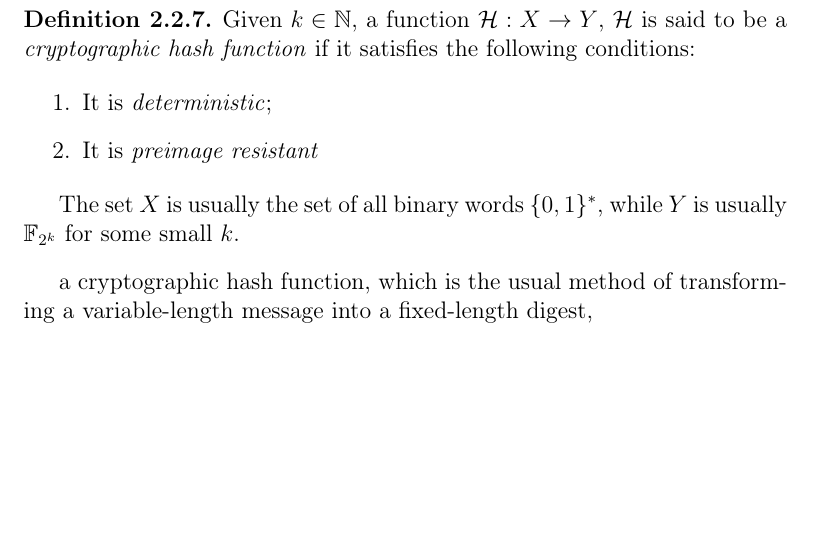
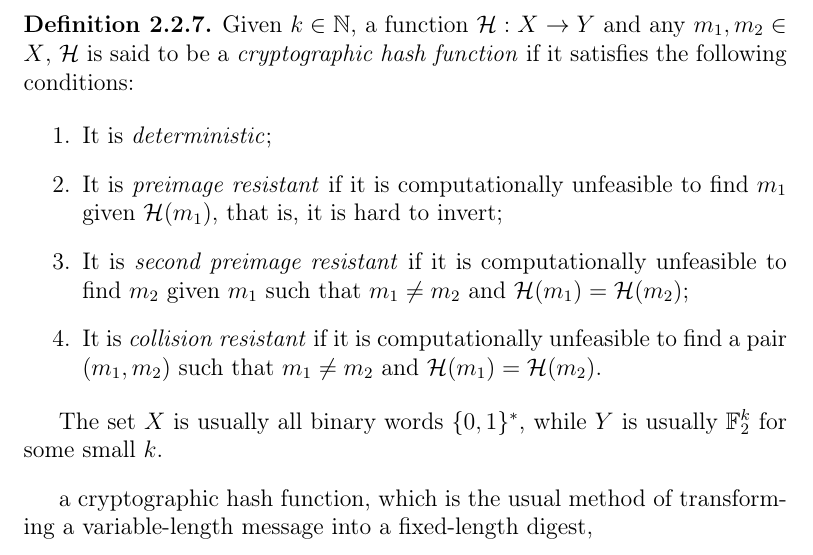
Before and after one commit to zambonin/msc, a LaTeX thesis (main.tex): part of page 18 of 45, cut so that both start at the same text, the shorter picture padded with empty space. Compiled offline with pdfLaTeX.

Commit message:
overleaf_to_git: update main.tex from r6467 to r6478

```diff
--- a/main.tex
+++ b/main.tex
@@ -379,14 +379,16 @@ We note that the matrix representation of $\mathcal{P}$ itself is highly dependa
 We remark that the symmetric matrix of Definition~\ref{def:mathom} has a diagonal of zeroes if the underlying field characteristic is even. Now, we recall the definition of two essential building blocks for a multivariate signature scheme.
 
 \begin{definition}
-  Given $k \in \mathbb{N}$, a function $\mathcal{H} : X \to Y$, $\mathcal{H}$ is said to be a \emph{cryptographic hash function} if it satisfies the following conditions:
+  Given $k \in \mathbb{N}$, a function $\mathcal{H} : X \to Y$ and any $m_{1}, m_{2} \in X$, $\mathcal{H}$ is said to be a \emph{cryptographic hash function} if it satisfies the following conditions:
 
   \begin{enumerate}
     \item It is \emph{deterministic};
-    \item It is \emph{preimage resistant}
+    \item It is \emph{preimage resistant} if it is computationally unfeasible to find $m_{1}$ given $\mathcal{H}(m_{1})$, that is, it is hard to invert;
+    \item It is \emph{second preimage resistant} if it is computationally unfeasible to find $m_{2}$ given $m_{1}$ such that $m_{1} \neq m_{2}$ and $\mathcal{H}(m_{1}) = \mathcal{H}(m_{2})$;
+    \item It is \emph{collision resistant} if it is computationally unfeasible to find a pair $(m_{1}, m_{2})$ such that $m_{1} \neq m_{2}$ and $\mathcal{H}(m_{1}) = \mathcal{H}(m_{2})$.
   \end{enumerate}
 
-  The set $X$ is usually the set of all binary words $\{0, 1\}^{*}$, while $Y$ is usually $\mathbb{F}_{2^{k}}$ for some small $k$.
+  The set $X$ is usually all binary words $\{0, 1\}^{*}$, while $Y$ is usually $\mathbb{F}_{2}^{k}$ for some small $k$.
 \end{definition}
 
 a cryptographic hash function, which is the usual method of transforming a variable-length message into a fixed-length digest,
```
